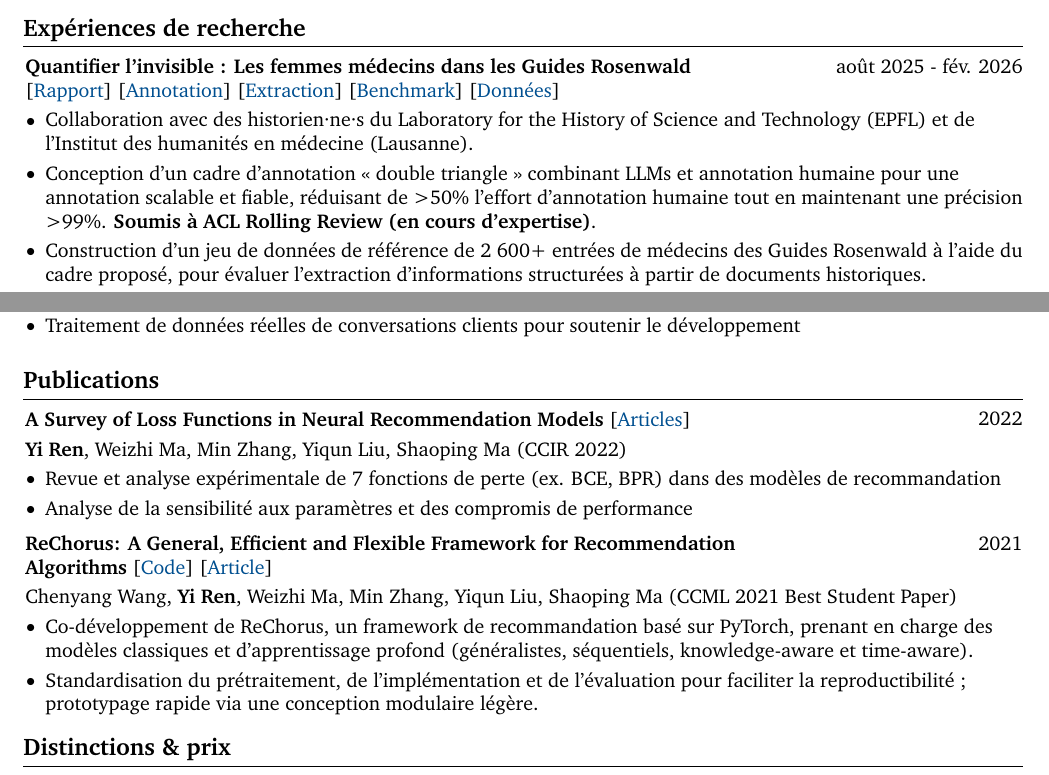
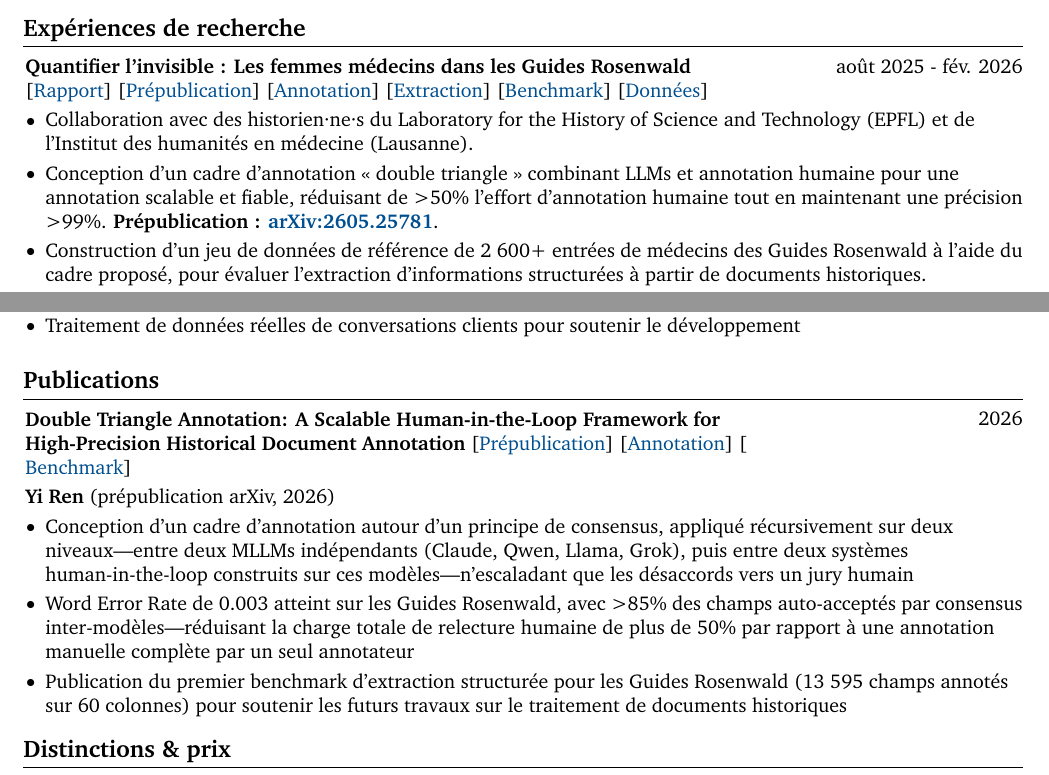
Before and after one commit to nmrenyi/cv-renyi, a LaTeX CV (cv-renyi-fr/main.tex, which reads cv-renyi-fr/sections/publication.tex, cv-renyi-fr/sections/research_experiences.tex): two parts of pages 1 and 2 of 2, joined at a grey line, cut so that both start at the same text. Compiled offline with pdfLaTeX.

Commit message:
feat: add arXiv preprint and refresh publication section
Replace the "Submitted to ACL Rolling Review" status with the
arXiv:2605.25781 preprint link in the Rosenwald research entry, and
rebuild the Publication section around the new Double Triangle
Annotation paper as the sole entry (dropping the CCIR 2022 survey and
the ReChorus entry). EN and FR kept in lockstep.

Co-Authored-By: Claude Opus 4.7 (1M context) <noreply@anthropic.com>

```diff
--- a/cv-renyi-fr/sections/publication.tex
+++ b/cv-renyi-fr/sections/publication.tex
@@ -1,39 +1,21 @@
 \section{Publications}
-        \begin{twocolentry} {2022}
 
-\textbf{A Survey of Loss Functions in Neural Recommendation Models} [\href{https://ccir2022.cqut.edu.cn/acceptlist.htm}{Articles}]
+        \begin{twocolentry} {2026}
+
+\textbf{Double Triangle Annotation: A Scalable Human-in-the-Loop Framework for High-Precision Historical Document Annotation} [\href{https://arxiv.org/abs/2605.25781}{Prépublication}] [\href{https://github.com/nmrenyi/double-triangle-annotation}{Annotation}] [\href{https://github.com/nmrenyi/rosenwald-benchmark}{Benchmark}]
 
 \end{twocolentry}
 
         \vspace{0.10 cm}
         \begin{onecolentry}
-            \textbf{Yi Ren}, Weizhi Ma, Min Zhang, Yiqun Liu, Shaoping Ma (CCIR 2022)
+            \textbf{Yi Ren} (prépublication arXiv, 2026)
         \end{onecolentry}
         \vspace{0.10 cm}
 
         \begin{onecolentry}
         \begin{highlights}
-            \item Revue et analyse expérimentale de 7 fonctions de perte (ex. BCE, BPR) dans des modèles de recommandation
-            \item Analyse de la sensibilité aux paramètres et des compromis de performance
+            \item Conception d'un cadre d'annotation autour d'un principe de consensus, appliqué récursivement sur deux niveaux---entre deux MLLMs indépendants (Claude, Qwen, Llama, Grok), puis entre deux systèmes human-in-the-loop construits sur ces modèles---n'escaladant que les désaccords vers un jury humain
+            \item Word Error Rate de 0.003 atteint sur les Guides Rosenwald, avec >85\% des champs auto-acceptés par consensus inter-modèles---réduisant la charge totale de relecture humaine de plus de 50\% par rapport à une annotation manuelle complète par un seul annotateur
+            \item Publication du premier benchmark d'extraction structurée pour les Guides Rosenwald (13 595 champs annotés sur 60 colonnes) pour soutenir les futurs travaux sur le traitement de documents historiques
         \end{highlights}
         \end{onecolentry}
-
-        \vspace{0.2 cm}
-
-
-
-        \begin{twocolentry} {2021}
-            \textbf{ReChorus: A General, Efficient and Flexible Framework for Recommendation Algorithms} [\href{https://github.com/thuwangcy/rechorus}{Code}] [\href{https://www.jos.org.cn/josen/article/abstract/6473}{Article}]\end{twocolentry}
-
-        \vspace{0.10 cm}
-        \begin{onecolentry}
-            Chenyang Wang, \textbf{Yi Ren}, Weizhi Ma, Min Zhang, Yiqun Liu, Shaoping Ma (CCML 2021 Best Student Paper)
-        \end{onecolentry}
-        \vspace{0.10 cm}
-
-        \begin{onecolentry}
-            \begin{highlights}
-                \item Co-développement de ReChorus, un framework de recommandation basé sur PyTorch, prenant en charge des modèles classiques et d’apprentissage profond (généralistes, séquentiels, knowledge-aware et time-aware).
-                \item Standardisation du prétraitement, de l'implémentation et de l'évaluation pour faciliter la reproductibilité ; prototypage rapide via une conception modulaire légère.
-            \end{highlights}
-        \end{onecolentry}
--- a/cv-renyi-fr/sections/research_experiences.tex
+++ b/cv-renyi-fr/sections/research_experiences.tex
@@ -5,14 +5,14 @@
         }
             \textbf{Quantifier l'invisible : Les femmes médecins dans les Guides Rosenwald}
 
-            [\href{https://drive.google.com/file/d/12LYws-7jR2z7q76M75Q9VIWCCAzLoBfk/view?usp=share_link}{Rapport}] [\href{https://github.com/nmrenyi/double-triangle-annotation}{Annotation}] [\href{https://github.com/nmrenyi/extraire-tesseract-openai}{Extraction}] [\href{https://github.com/nmrenyi/rosenwald-benchmark}{Benchmark}] [\href{https://github.com/nmrenyi/rosenwald-extraction}{Données}]
+            [\href{https://drive.google.com/file/d/12LYws-7jR2z7q76M75Q9VIWCCAzLoBfk/view?usp=share_link}{Rapport}] [\href{https://arxiv.org/abs/2605.25781}{Prépublication}] [\href{https://github.com/nmrenyi/double-triangle-annotation}{Annotation}] [\href{https://github.com/nmrenyi/extraire-tesseract-openai}{Extraction}] [\href{https://github.com/nmrenyi/rosenwald-benchmark}{Benchmark}] [\href{https://github.com/nmrenyi/rosenwald-extraction}{Données}]
         \end{twocolentry}
         \vspace{0.10 cm}
         \begin{onecolentry}
         \begin{highlights}
 
     \item Collaboration avec des historien·ne·s du Laboratory for the History of Science and Technology (EPFL) et de l'Institut des humanit\'es en m\'edecine (Lausanne).
-    \item Conception d'un cadre d'annotation « double triangle » combinant LLMs et annotation humaine pour une annotation scalable et fiable, réduisant de >50\% l'effort d'annotation humaine tout en maintenant une précision >99\%. \textbf{Soumis à ACL Rolling Review (en cours d'expertise)}.
+    \item Conception d'un cadre d'annotation « double triangle » combinant LLMs et annotation humaine pour une annotation scalable et fiable, réduisant de >50\% l'effort d'annotation humaine tout en maintenant une précision >99\%. \textbf{Prépublication : \href{https://arxiv.org/abs/2605.25781}{arXiv:2605.25781}}.
     \item Construction d'un jeu de données de référence de 2 600+ entrées de médecins des Guides Rosenwald à l'aide du cadre proposé, pour évaluer l'extraction d'informations structurées à partir de documents historiques.
     \item Comparaison de quatre paradigmes d'extraction sur le benchmark et application de la meilleure approche (image + texte OCR) pour extraire 577 000+ entrées de médecins et d'officiels de santé des Guides Rosenwald (1887--1922).
     \item Découverte de 3 700+ entrées de femmes médecins (1887--1922), permettant de futures études sur la pratique médicale féminine.
```
Also changed, not shown: cv-renyi-en/sections/publication.tex (+7 -25 lines), cv-renyi-en/sections/research_experiences.tex (+2 -2 lines).
